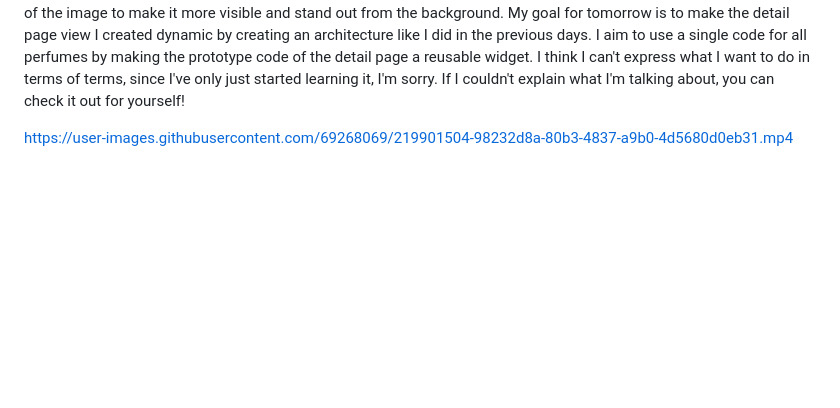
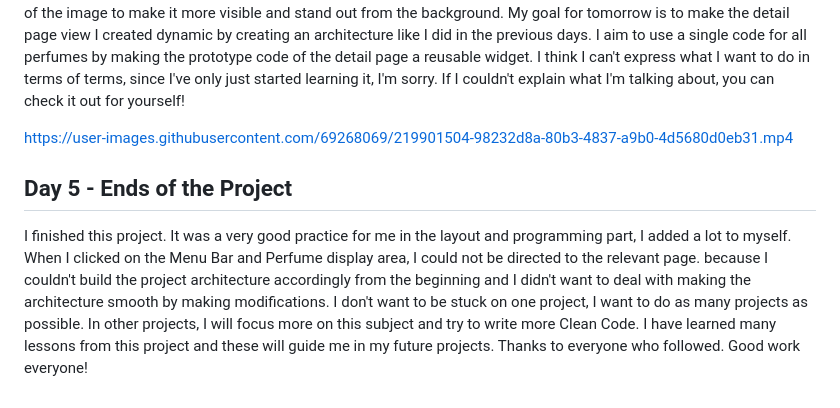
Before and after one commit to ABDURRAHMANYIGIT/Flutter_Parfume_App, a Markdown page: README.md, the part around the change. GitHub-like rendering; blank space fills up the shorter version.

```diff
--- a/README.md
+++ b/README.md
@@ -29,3 +29,7 @@ Today I first solved the problem from yesterday that the images are not the same
 
 
 https://user-images.githubusercontent.com/69268069/219901504-98232d8a-80b3-4837-a9b0-4d5680d0eb31.mp4
+
+## Day 5 - Ends of the Project
+
+I finished this project. It was a very good practice for me in the layout and programming part, I added a lot to myself. When I clicked on the Menu Bar and Perfume display area, I could not be directed to the relevant page. because I couldn't build the project architecture accordingly from the beginning and I didn't want to deal with making the architecture smooth by making modifications. I don't want to be stuck on one project, I want to do as many projects as possible. In other projects, I will focus more on this subject and try to write more Clean Code. I have learned many lessons from this project and these will guide me in my future projects. Thanks to everyone who followed. Good work everyone!
```
